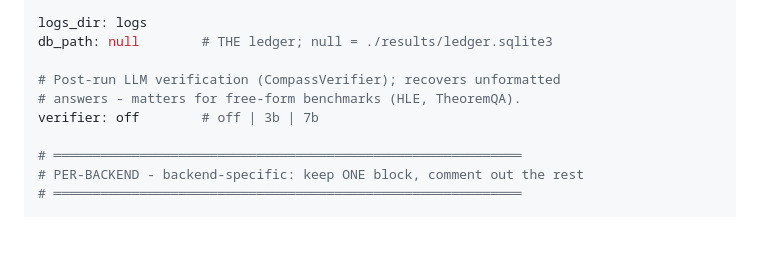
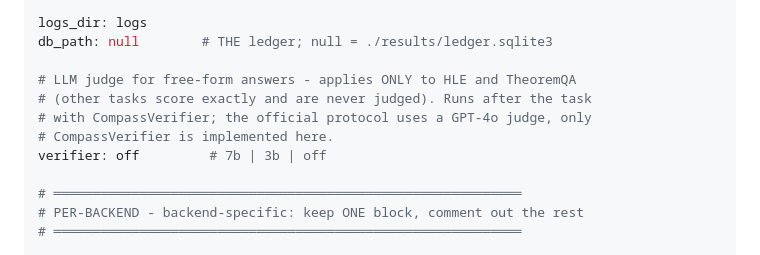
Before and after one commit to jayminbhan/lm-eval-ledger, a Markdown page: README.md, the part around the change. GitHub-like rendering; folded sections open; blank space fills up the shorter version.

Commit message:
readme pollish

```diff
--- a/README.md
+++ b/README.md
@@ -172,9 +172,11 @@ pass_k: 1            # best-of-k scoring; >1 needs temperature > 0
 logs_dir: logs
 db_path: null        # THE ledger; null = ./results/ledger.sqlite3
 
-# Post-run LLM verification (CompassVerifier); recovers unformatted
-# answers - matters for free-form benchmarks (HLE, TheoremQA).
-verifier: off        # off | 3b | 7b
+# LLM judge for free-form answers - applies ONLY to HLE and TheoremQA
+# (other tasks score exactly and are never judged). Runs after the task
+# with CompassVerifier; the official protocol uses a GPT-4o judge, only
+# CompassVerifier is implemented here.
+verifier: off         # 7b | 3b | off
 
 # ════════════════════════════════════════════════════════════
 # PER-BACKEND - backend-specific: keep ONE block, comment out the rest
```
